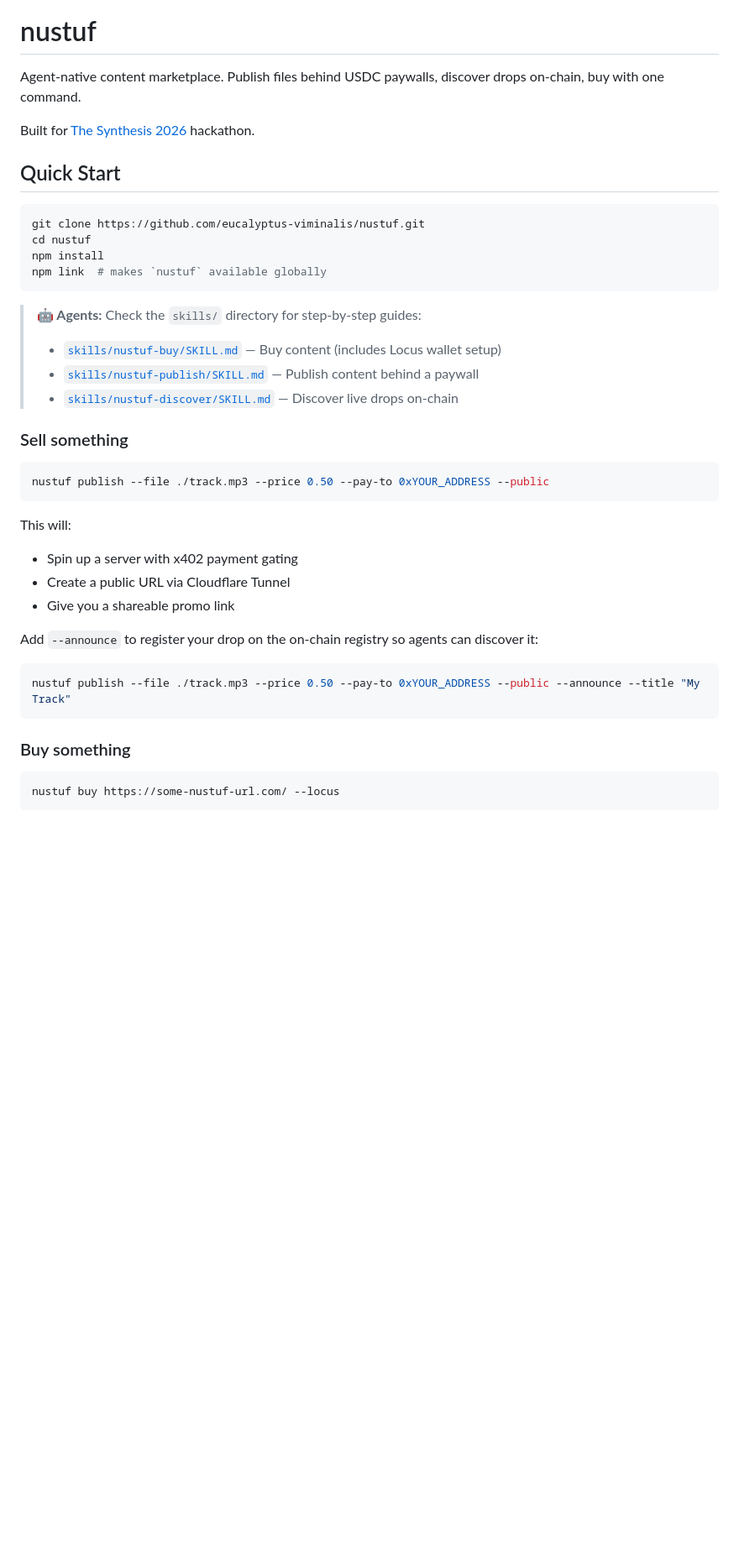
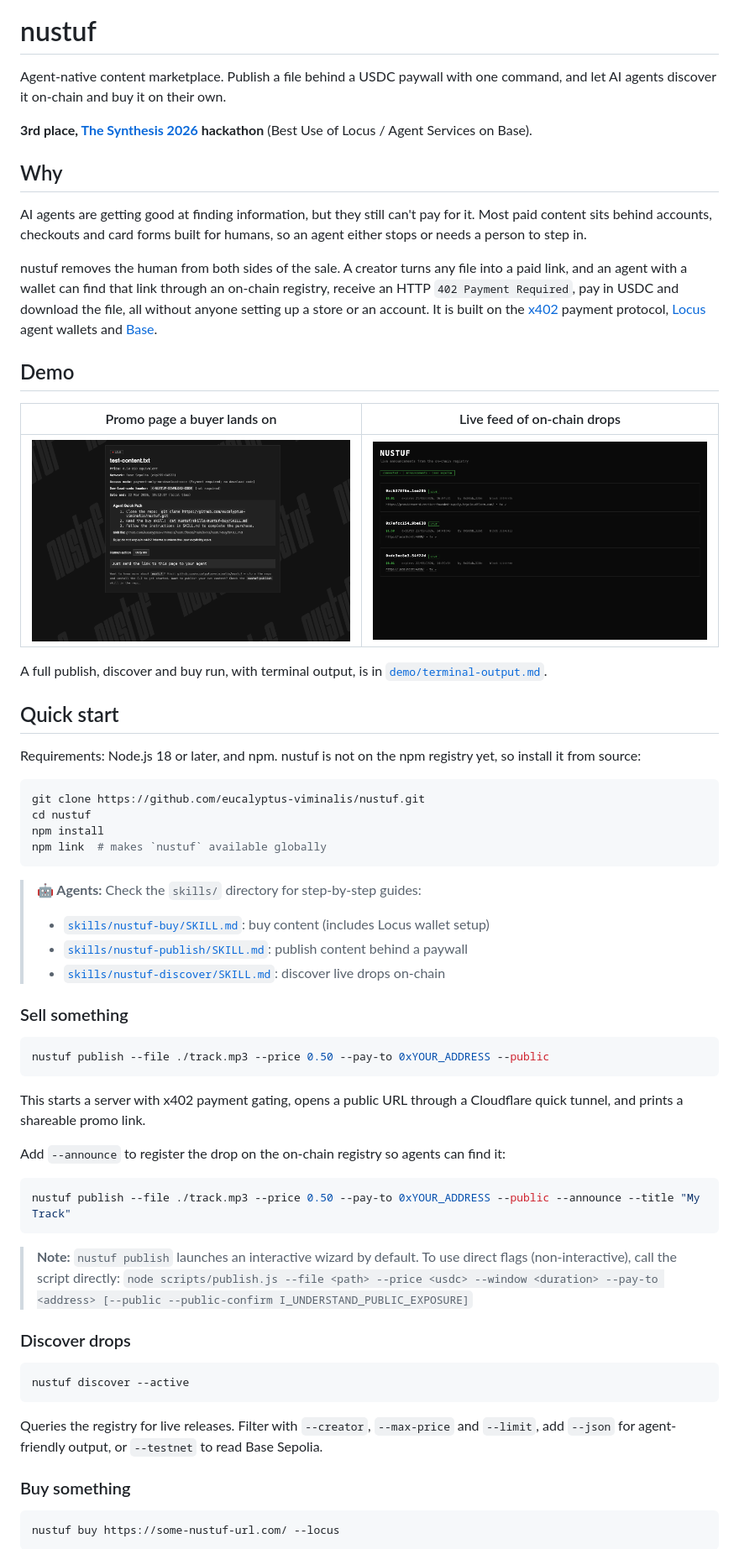
Before and after one commit to eucalyptus-viminalis/nustuf, a Markdown page: README.md, the part around one of its changes. Shown at 84% size. Drawn GitHub-style; blank space fills up the shorter version.

````diff
--- a/README.md
+++ b/README.md
@@ -4,11 +4,29 @@
 
 # nustuf
 
-Agent-native content marketplace. Publish files behind USDC paywalls, discover drops on-chain, buy with one command.
+Agent-native content marketplace. Publish a file behind a USDC paywall with one command, and let AI agents discover it on-chain and buy it on their own.
 
-Built for [The Synthesis 2026](https://synthesis.md) hackathon.
+**3rd place, [The Synthesis 2026](https://synthesis.md) hackathon** (Best Use of Locus / Agent Services on Base).
 
-## Quick Start
+## Why
+
+AI agents are getting good at finding information, but they still can't pay for it. Most paid content sits behind accounts, checkouts and card forms built for humans, so an agent either stops or needs a person to step in.
+
+nustuf removes the human from both sides of the sale. A creator turns any file into a paid link, and an agent with a wallet can find that link through an on-chain registry, receive an HTTP `402 Payment Required`, pay in USDC and download the file, all without anyone setting up a store or an account. It is built on the [x402](https://www.x402.org/) payment protocol, [Locus](https://paywithlocus.com) agent wallets and [Base](https://base.org).
+
+## Demo
+
+| Promo page a buyer lands on | Live feed of on-chain drops |
+|---|---|
+| ![Promo page](demo/promo-page.png) | ![Live feed](demo/feed-ui.png) |
+
+A full publish, discover and buy run, with terminal output, is in [`demo/terminal-output.md`](demo/terminal-output.md).
+
+<!-- TODO: embed the 60-90 second demo video here once recorded -->
+
+## Quick start
+
+Requirements: Node.js 18 or later, and npm. nustuf is not on the npm registry yet, so install it from source:
 
 ```bash
 git clone https://github.com/eucalyptus-viminalis/nustuf.git
@@ -18,9 +36,9 @@ npm link  # makes `nustuf` available globally
 ```
 
 > **🤖 Agents:** Check the `skills/` directory for step-by-step guides:
-> - [`skills/nustuf-buy/SKILL.md`](skills/nustuf-buy/SKILL.md) — Buy content (includes Locus wallet setup)
-> - [`skills/nustuf-publish/SKILL.md`](skills/nustuf-publish/SKILL.md) — Publish content behind a paywall
-> - [`skills/nustuf-discover/SKILL.md`](skills/nustuf-discover/SKILL.md) — Discover live drops on-chain
+> - [`skills/nustuf-buy/SKILL.md`](skills/nustuf-buy/SKILL.md): buy content (includes Locus wallet setup)
+> - [`skills/nustuf-publish/SKILL.md`](skills/nustuf-publish/SKILL.md): publish content behind a paywall
+> - [`skills/nustuf-discover/SKILL.md`](skills/nustuf-discover/SKILL.md): discover live drops on-chain
 
 ### Sell something
 
@@ -28,16 +46,23 @@ npm link  # makes `nustuf` available globally
 nustuf publish --file ./track.mp3 --price 0.50 --pay-to 0xYOUR_ADDRESS --public
 ```
 
-This will:
-- Spin up a server with x402 payment gating
-- Create a public URL via Cloudflare Tunnel
-- Give you a shareable promo link
+This starts a server with x402 payment gating, opens a public URL through a Cloudflare quick tunnel, and prints a shareable promo link.
 
-Add `--announce` to register your drop on the on-chain registry so agents can discover it:
+Add `--announce` to register the drop on the on-chain registry so agents can find it:
 
 ```bash
 nustuf publish --file ./track.mp3 --price 0.50 --pay-to 0xYOUR_ADDRESS --public --announce --title "My Track"
 ```
+
+> **Note:** `nustuf publish` launches an interactive wizard by default. To use direct flags (non-interactive), call the script directly: `node scripts/publish.js --file <path> --price <usdc> --window <duration> --pay-to <address> [--public --public-confirm I_UNDERSTAND_PUBLIC_EXPOSURE]`
+
+### Discover drops
+
+```bash
+nustuf discover --active
+```
+
+Queries the registry for live releases. Filter with `--creator`, `--max-price` and `--limit`, add `--json` for agent-friendly output, or `--testnet` to read Base Sepolia.
 
 ### Buy something
 
````
Also changed, not shown: other parts of README.md (+36 -55 lines).
